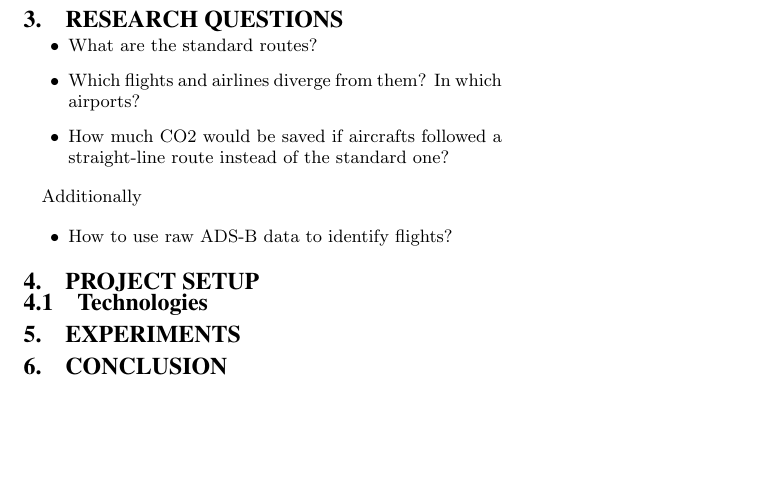
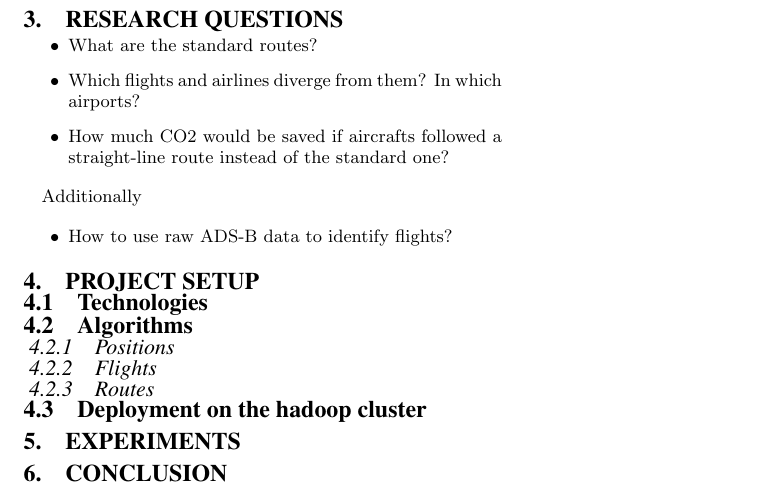
Before and after one commit to WalkerTR/lsde-assignment, a LaTeX document (paper/paper.tex): part of the page, cut so that both start at the same text, the shorter picture padded with empty space. Compiled offline with pdfLaTeX.

Commit message:
PAPER: add even more subsections

```diff
--- a/paper/paper.tex
+++ b/paper/paper.tex
@@ -51,6 +51,17 @@ Additionally
 % spark, scala, etc
 % python, haskell for scripting, etc
 
+\subsection{Algorithms}
+
+\subsubsection{Positions}
+
+\subsubsection{Flights}
+
+\subsubsection{Routes}
+
+\subsection{Deployment on the hadoop cluster}
+% how we actually implemented the algorithms on the hadoop cluster
+
 \section{Experiments}
 % a description of the experiments and their results.
 
```
